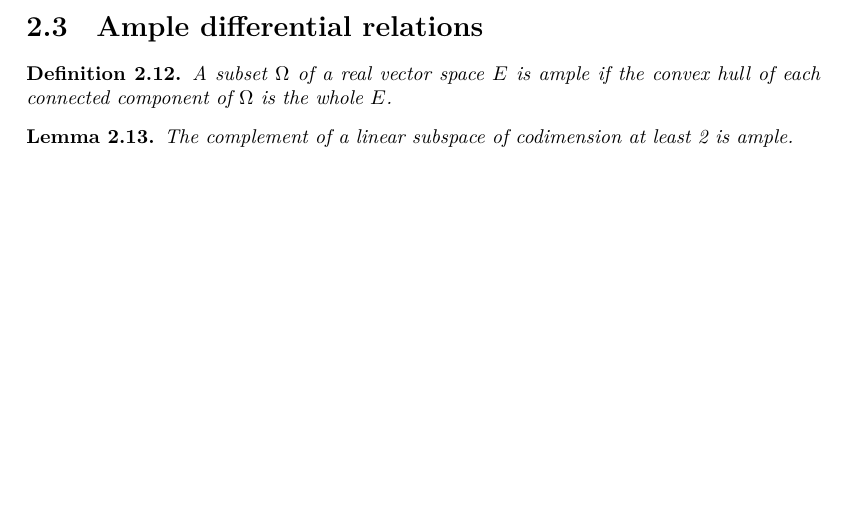
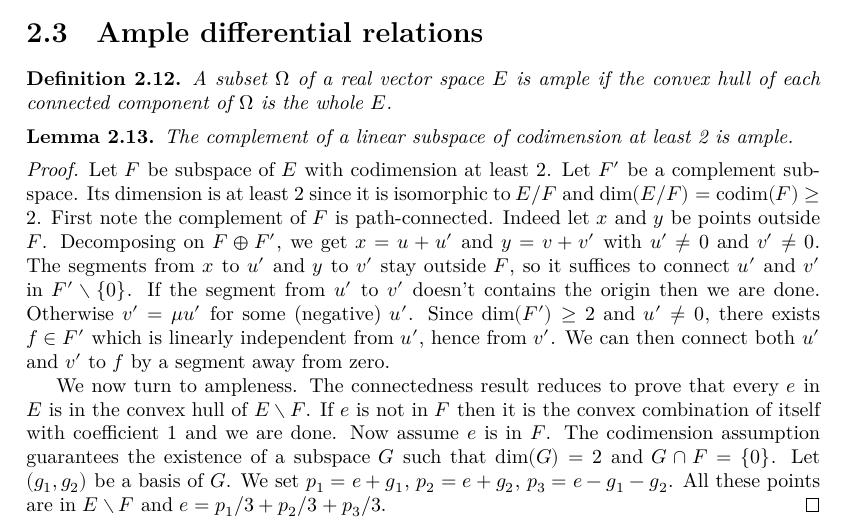
Before and after one commit to leanprover-community/sphere-eversion, a LaTeX thesis (blueprint/src/print.tex, which reads blueprint/src/local_convex_integration.tex, blueprint/src/macros_common.tex): part of page 16 of 21, cut so that both start at the same text, the shorter picture padded with empty space. Compiled offline with XeLaTeX.

Commit message:
BP: Add a LaTeX proof of ampleness of complements

```diff
--- a/blueprint/src/local_convex_integration.tex
+++ b/blueprint/src/local_convex_integration.tex
@@ -299,6 +299,38 @@ that contains $w$, or the empty set if $w$ doesn't belong to $A$.
   ample.
 \end{lemma}
 
+\begin{proof}
+  Let $F$ be subspace of $E$ with codimension at least $2$.
+  Let $F'$ be a complement subspace.
+  Its dimension is at least $2$ since it is isomorphic to $E/F$
+  and $\dim(E/F) = \codim(F) ≥ 2$.
+  First note the complement of $F$ is path-connected.
+  Indeed let $x$ and $y$ be points outside $F$.
+  Decomposing on $F ⊕ F'$, we get $x = u + u'$ and $y = v + v'$
+  with $u' ≠ 0$ and $v' ≠ 0$.
+  The segments from $x$ to $u'$ and $y$ to $v'$ stay outside $F$,
+  so it suffices to connect $u'$ and $v'$ in $F' ∖ \{0\}$.
+  If the segment from $u'$ to $v'$ doesn't contains the origin then we
+  are done.
+  Otherwise $v' = μu'$ for some (negative) $u'$.
+  Since $\dim(F') ≥ 2$ and $u' ≠ 0$, there exists $f ∈ F'$
+  which is linearly independent from $u'$, hence from $v'$.
+  We can then connect both $u'$ and $v'$ to $f$ by a segment
+  away from zero.
+
+  We now turn to ampleness.
+  The connectedness result reduces to prove that every $e$ in $E$
+  is in the convex hull of $E ∖ F$.
+  If $e$ is not in $F$ then it is the convex combination of itself with
+  coefficient $1$ and we are done.
+  Now assume $e$ is in $F$.
+  The codimension assumption guarantees the existence
+  of a subspace $G$ such that $\dim(G) = 2$ and $G ∩ F = \{0\}$.
+  Let $(g_1, g_2)$ be a basis of $G$.
+  We set $p_1 = e + g_1$, $p_2 = e + g_2$, $p_3 = e - g_1 - g_2$.
+  All these points are in $E ∖ F$ and $e = p_1/3 + p_2/3 + p_3/3$.
+\end{proof}
+
 \begin{definition}
   \label{def:ample_relation_loc}
   \uses{def:ample_subset, def:rel_loc, def:rel_slice}
--- a/blueprint/src/macros_common.tex
+++ b/blueprint/src/macros_common.tex
@@ -45,6 +45,7 @@
 \DeclareMathOperator{\CP}{CP} % Corrugation process
 \DeclareMathOperator{\Sec}{Sec} % Sections
 \DeclareMathOperator{\Hol}{Hol} % Holonomic sections
+\DeclareMathOperator{\codim}{codim} % codimension
 
 % Cohomologie de de Rham, version avec indice dR ou non
 %\newcommand{\HdR}[1][*]{H^{#1}_{\!\scriptscriptstyle d\!R}}
```
Also changed, not shown: docs/blueprint.pdf, 4 other files.
